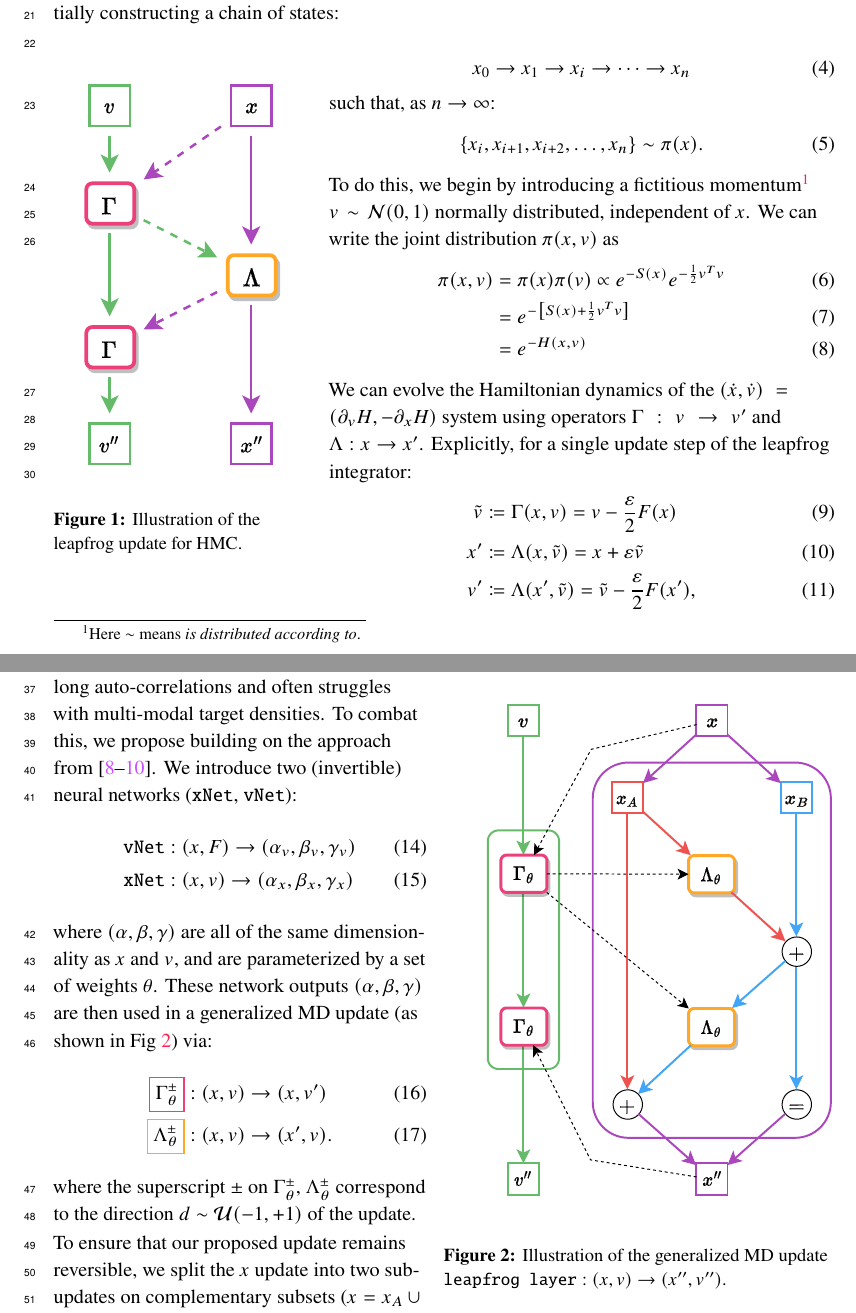
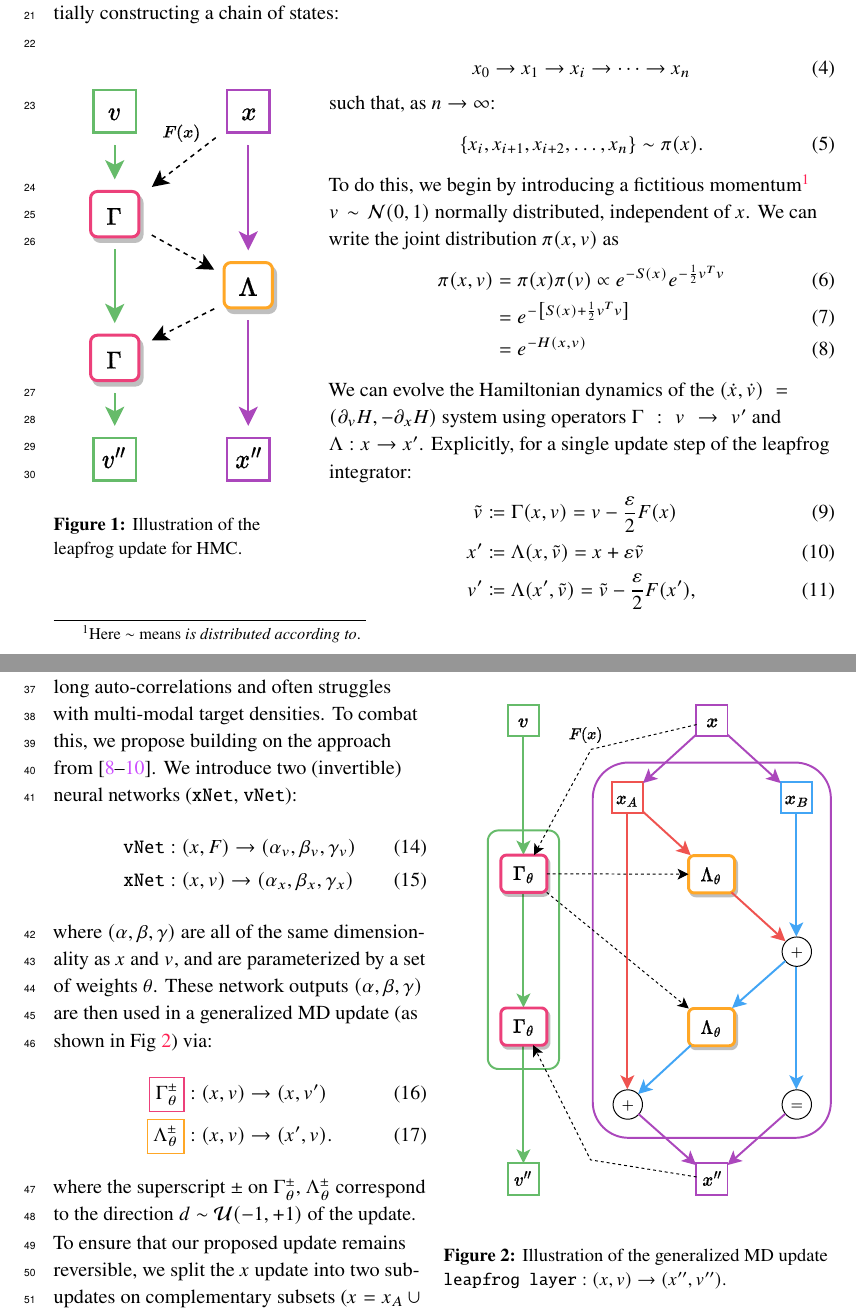
Before and after one commit to saforem2/lattice23-proceedings, a LaTeX document (main.tex): two parts of pages 2 and 3 of 11, joined at a grey line, cut so that both start at the same text. Compiled offline with pdfLaTeX.

Commit message:
Updates from Overleaf

```diff
--- a/main.tex
+++ b/main.tex
@@ -209,7 +209,7 @@ This can be done by sequentially constructing a chain of states:
 %
 \begin{wrapfigure}[21]{l}{0.33\textwidth}
   \begin{center}
-  \includegraphics[width=\linewidth]{assets/hmc-update6.pdf}
+  \includegraphics[width=\linewidth]{assets/hmc-update10.pdf}
   \caption{\label{fig:hmc-update}Illustration of the leapfrog update for HMC.}
   \end{center}
 \end{wrapfigure}
@@ -270,7 +270,8 @@ A(x'|x) = \mathrm{min}\left\{{1, \frac{\pi(x')}{\pi(x)} \left| \frac{\partial x'
 \begin{wrapfigure}[22]{r}{0.5\textwidth}
   \begin{center}
   %\vspace{-25pt}
-    \includegraphics[width=\linewidth]{assets/leapfrog-layer-alt-2.pdf}
+    %\includegraphics[width=\linewidth]{assets/leapfrog-layer-alt-2.pdf}
+    \includegraphics[width=\linewidth]{assets/leapfrog-layer.drawio.pdf}
   \end{center}
   \caption{\label{fig:lf-layer}Illustration of the generalized MD update
   $\texttt{leapfrog layer}: (x, v) \rightarrow (x'', v'')$.}
```
Also changed, not shown: assets/hmc-update10.pdf (added), assets/hmc-update8.pdf (added), assets/hmc-update9.pdf (added), assets/leapfrog-layer.drawio.pdf (added).
